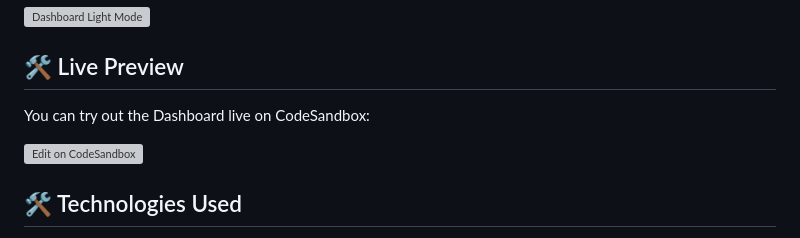
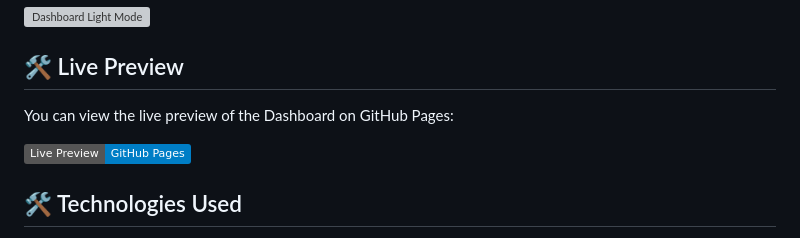
Before and after one commit to Sulekh25/dashboard, a Markdown page: README.md, the part around the change. GitHub-like rendering; badges without logos; grey boxes are pictures that could not be loaded.

```diff
--- a/README.md
+++ b/README.md
@@ -24,9 +24,9 @@ Welcome to **Dashboard**, a dynamic, multi-page application created with modern
 
 ## 🛠️ Live Preview
 
-You can try out the Dashboard live on CodeSandbox:
+You can view the live preview of the Dashboard on GitHub Pages:
 
-[![Edit on CodeSandbox](https://codesandbox.io/static/img/play-codesandbox.svg)](https://codesandbox.io/s/github/Sulekh25/dashboard)
+[![Live Preview](https://img.shields.io/badge/Live%20Preview-GitHub%20Pages-blue)](https://Sulekh25.github.io/dashboard/)
 
 ## 🛠️ Technologies Used
 - **HTML5**: Semantic and structured content.
```
